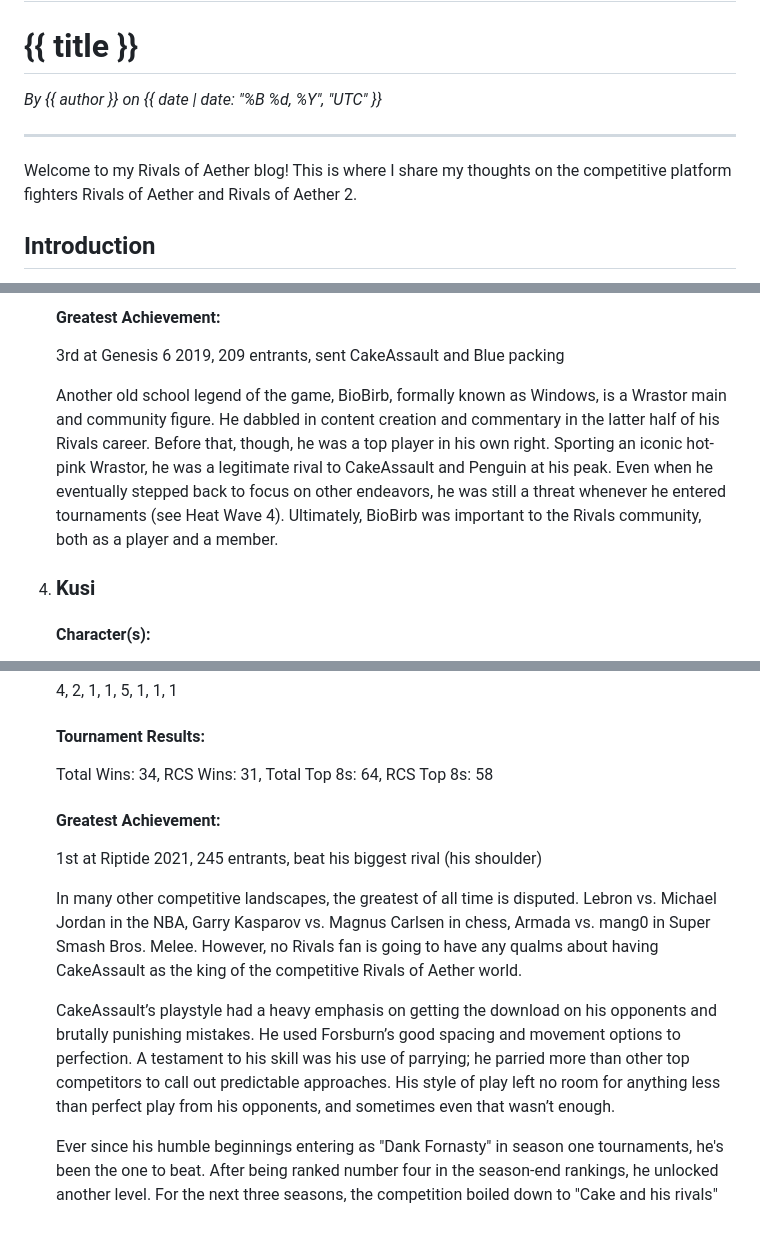
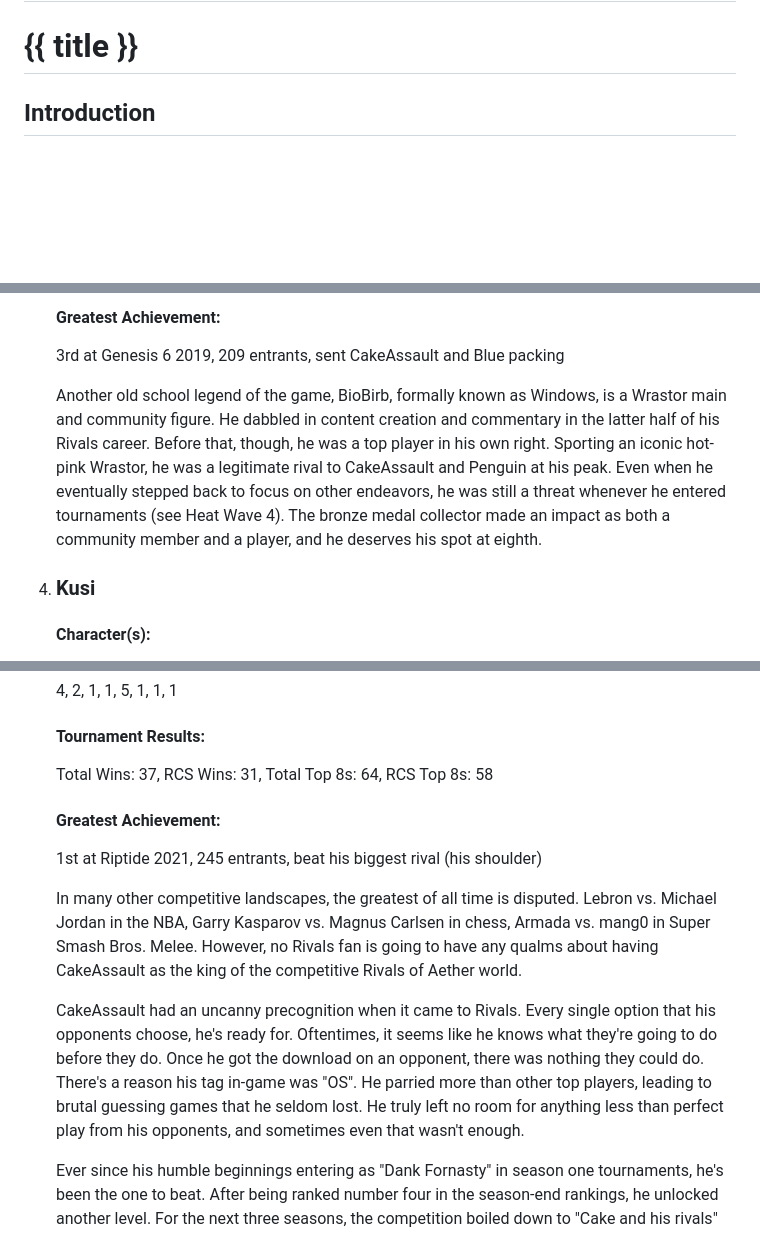
Before and after one commit to vlmontegrande/rivals-blog, a Markdown page: content/index.md, 3 parts joined by grey strips. GitHub-like rendering; blank space fills up the shorter version.

Commit message:
Add semantic headers and tweak player descriptions

```diff
--- a/content/index.md
+++ b/content/index.md
@@ -13,10 +15,8 @@
 # {{ title }}
 
-*By {{ author }} on {{ date | date: "%B %d, %Y", "UTC" }}*
+</header>
 
----
-
-Welcome to my Rivals of Aether blog! This is where I share my thoughts on the competitive platform fighters Rivals of Aether and Rivals of Aether 2.
+<article>
 
 ## Introduction
 With the conclusion of the Rivals Championship Series (RCS) with its eighth season and the beginning of Rivals of Aether 2's competitive lifespan, we can look back on the scene to crown the players at the summit of Rivals 1. Rivals is split up into seasons, consisting of eight RCS seasons and one shortened ROCS season (during the COVID-19 pandemic) from the period between 2016 and 2024. Every season, the Rivals of Aether team put out a ranking of the top fifty players in the NA region. This ranking was decided based on a panel that looked at player results at officially recognized tournaments. From this data, we are able to observe the players who stood above the rest.
@@ -158,7 +158,7 @@ Total Wins: 3, RCS Wins: 2, Total Top 8s: 30, RCS Top 8s: 26
 #### Greatest Achievement:
 3rd at Genesis 6 2019, 209 entrants, sent CakeAssault and Blue packing
 
-Another old school legend of the game, BioBirb, formally known as Windows, is a Wrastor main and community figure. He dabbled in content creation and commentary in the latter half of his Rivals career. Before that, though, he was a top player in his own right. Sporting an iconic hot-pink Wrastor, he was a legitimate rival to CakeAssault and Penguin at his peak. Even when he eventually stepped back to focus on other endeavors, he was still a threat whenever he entered tournaments (see Heat Wave 4). Ultimately, BioBirb was important to the Rivals community, both as a player and a member.
+Another old school legend of the game, BioBirb, formally known as Windows, is a Wrastor main and community figure. He dabbled in content creation and commentary in the latter half of his Rivals career. Before that, though, he was a top player in his own right. Sporting an iconic hot-pink Wrastor, he was a legitimate rival to CakeAssault and Penguin at his peak. Even when he eventually stepped back to focus on other endeavors, he was still a threat whenever he entered tournaments (see Heat Wave 4). The bronze medal collector made an impact as both a community member and a player, and he deserves his spot at eighth.
 </li>
 
 <li>
@@ -294,14 +294,14 @@ Forsburn
 4, 2, 1, 1, 5, 1, 1, 1
 
 #### Tournament Results:
-Total Wins: 34, RCS Wins: 31, Total Top 8s: 64, RCS Top 8s: 58
+Total Wins: 37, RCS Wins: 31, Total Top 8s: 64, RCS Top 8s: 58
 
 #### Greatest Achievement:
 1st at Riptide 2021, 245 entrants, beat his biggest rival (his shoulder)
 
 In many other competitive landscapes, the greatest of all time is disputed. Lebron vs. Michael Jordan in the NBA, Garry Kasparov vs. Magnus Carlsen in chess, Armada vs. mang0 in Super Smash Bros. Melee. However, no Rivals fan is going to have any qualms about having CakeAssault as the king of the competitive Rivals of Aether world.
 
-CakeAssault’s playstyle had a heavy emphasis on getting the download on his opponents and brutally punishing mistakes. He used Forsburn’s good spacing and movement options to perfection. A testament to his skill was his use of parrying; he parried more than other top competitors to call out predictable approaches. His style of play left no room for anything less than perfect play from his opponents, and sometimes even that wasn’t enough.
+CakeAssault had an uncanny precognition when it came to Rivals. Every single option that his opponents choose, he's ready for. Oftentimes, it seems like he knows what they're going to do before they do. Once he got the download on an opponent, there was nothing they could do. There's a reason his tag in-game was "OS". He parried more than other top players, leading to brutal guessing games that he seldom lost. He truly left no room for anything less than perfect play from his opponents, and sometimes even that wasn't enough.
 
 Ever since his humble beginnings entering as "Dank Fornasty" in season one tournaments, he's been the one to beat. After being ranked number four in the season-end rankings, he unlocked another level. For the next three seasons, the competition boiled down to "Cake and his rivals" as players aspired to be the one to upset the king.
 
```
Also changed, not shown: other parts of content/index.md (+8 -4 lines).
